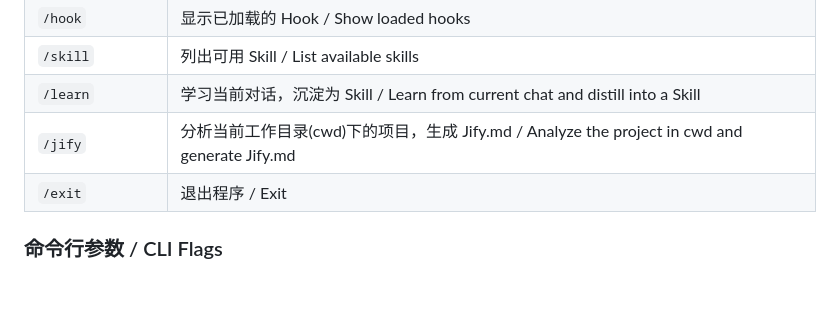
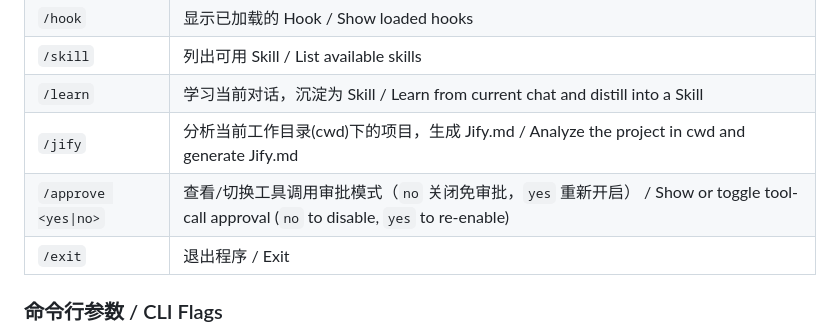
Before and after one commit to s1mple-top/Jify, a Markdown page: README.md, the part around the change. Rendered like a GitHub page; blank space fills up the shorter version.

```diff
--- a/README.md
+++ b/README.md
@@ -118,6 +118,7 @@ Type `/` in a chat to trigger autocompletion:
 | `/skill`        | 列出可用 Skill / List available skills                       |
 | `/learn`        | 学习当前对话，沉淀为 Skill / Learn from current chat and distill into a Skill |
 | `/jify`         | 分析当前工作目录(cwd)下的项目，生成 Jify.md / Analyze the project in cwd and generate Jify.md |
+| `/approve <yes\|no>` | 查看/切换工具调用审批模式（`no` 关闭免审批，`yes` 重新开启） / Show or toggle tool-call approval (`no` to disable, `yes` to re-enable) |
 | `/exit`         | 退出程序 / Exit                                              |
 
 ### 命令行参数 / CLI Flags
```
